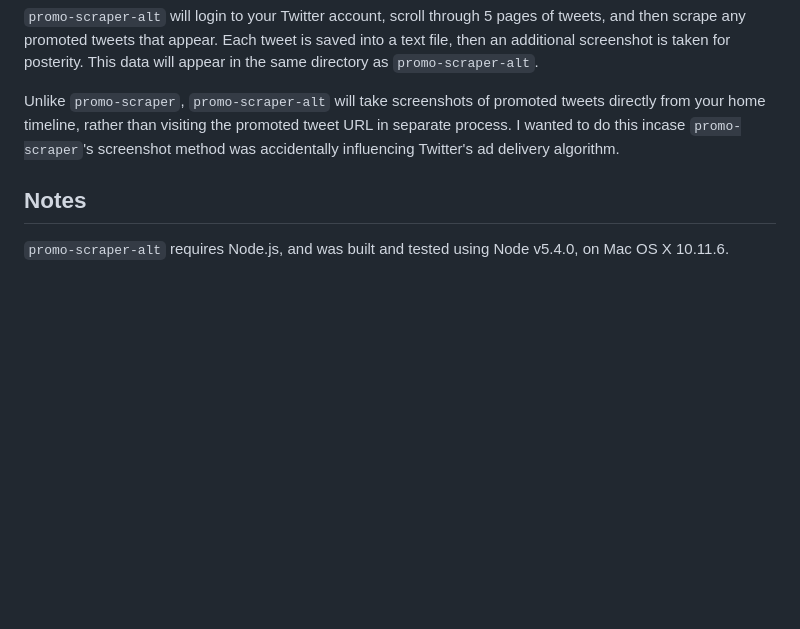
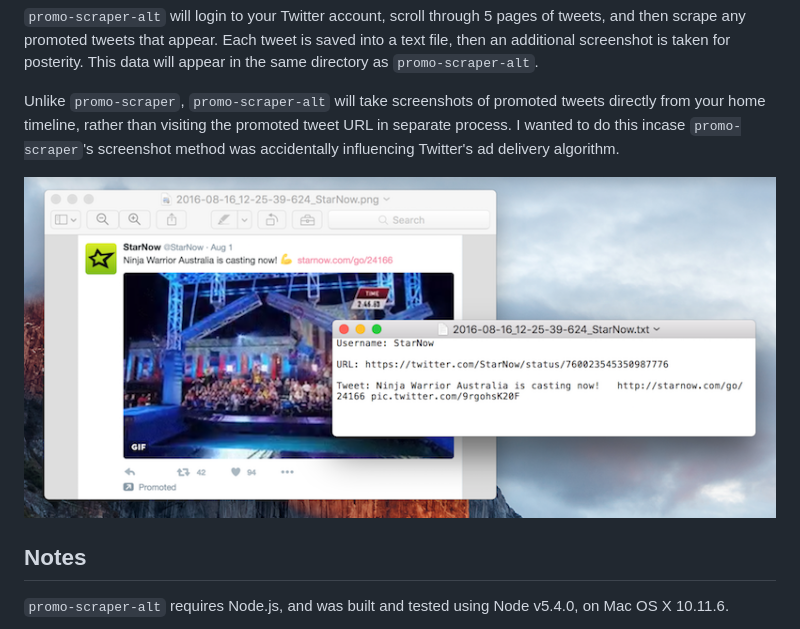
Before and after one commit to louiscenter/promo-scraper-alt, a Markdown page: README.md, the part around the change. Rendered like a GitHub page; pictures changed too: screenshot.png (added); blank space fills up the shorter version.

Commit message:
Added screenshot to README

```diff
--- a/README.md
+++ b/README.md
@@ -7,6 +7,8 @@ The original `promo-scraper` was hastily cobbled together using `nightmare`, but
 `promo-scraper-alt` will login to your Twitter account, scroll through 5 pages of tweets, and then scrape any promoted tweets that appear. Each tweet is saved into a text file, then an additional screenshot is taken for posterity. This data will appear in the same directory as `promo-scraper-alt`.
 
 Unlike `promo-scraper`, `promo-scraper-alt` will take screenshots of promoted tweets directly from your home timeline, rather than visiting the promoted tweet URL in separate process. I wanted to do this incase `promo-scraper`'s screenshot method was accidentally influencing Twitter's ad delivery algorithm.
+
+![Screenshot of promo-scraper-alt](screenshot.png)
 
 ## Notes
 `promo-scraper-alt` requires Node.js, and was built and tested using Node v5.4.0, on Mac OS X 10.11.6.
```
